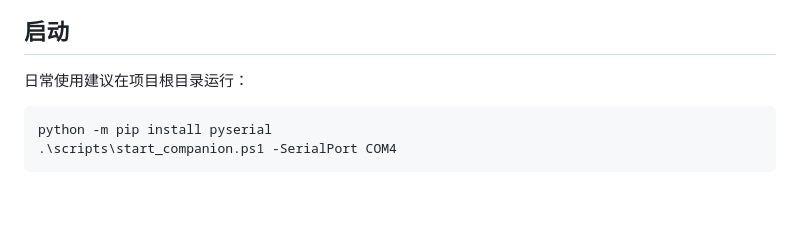
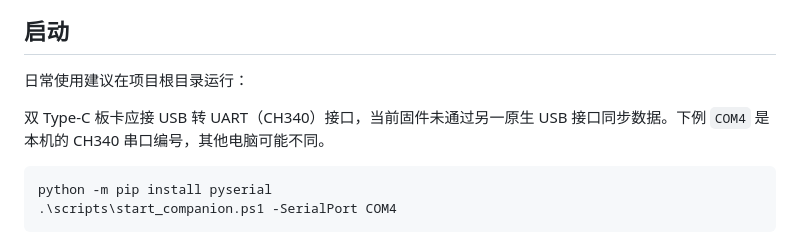
Before and after one commit to Allargandalf/xiaozhi-dashboard, a Markdown page: companion/README.md, the part around the change. GitHub-like rendering; blank space fills up the shorter version.

````diff
--- a/companion/README.md
+++ b/companion/README.md
@@ -5,6 +5,8 @@
 ## 启动
 
 日常使用建议在项目根目录运行：
+
+双 Type-C 板卡应接 USB 转 UART（CH340）接口，当前固件未通过另一原生 USB 接口同步数据。下例 `COM4` 是本机的 CH340 串口编号，其他电脑可能不同。
 
 ```powershell
 python -m pip install pyserial
````
Also changed, not shown: FLASH.md (+2 -0 lines), README.md (+2 -0 lines).
